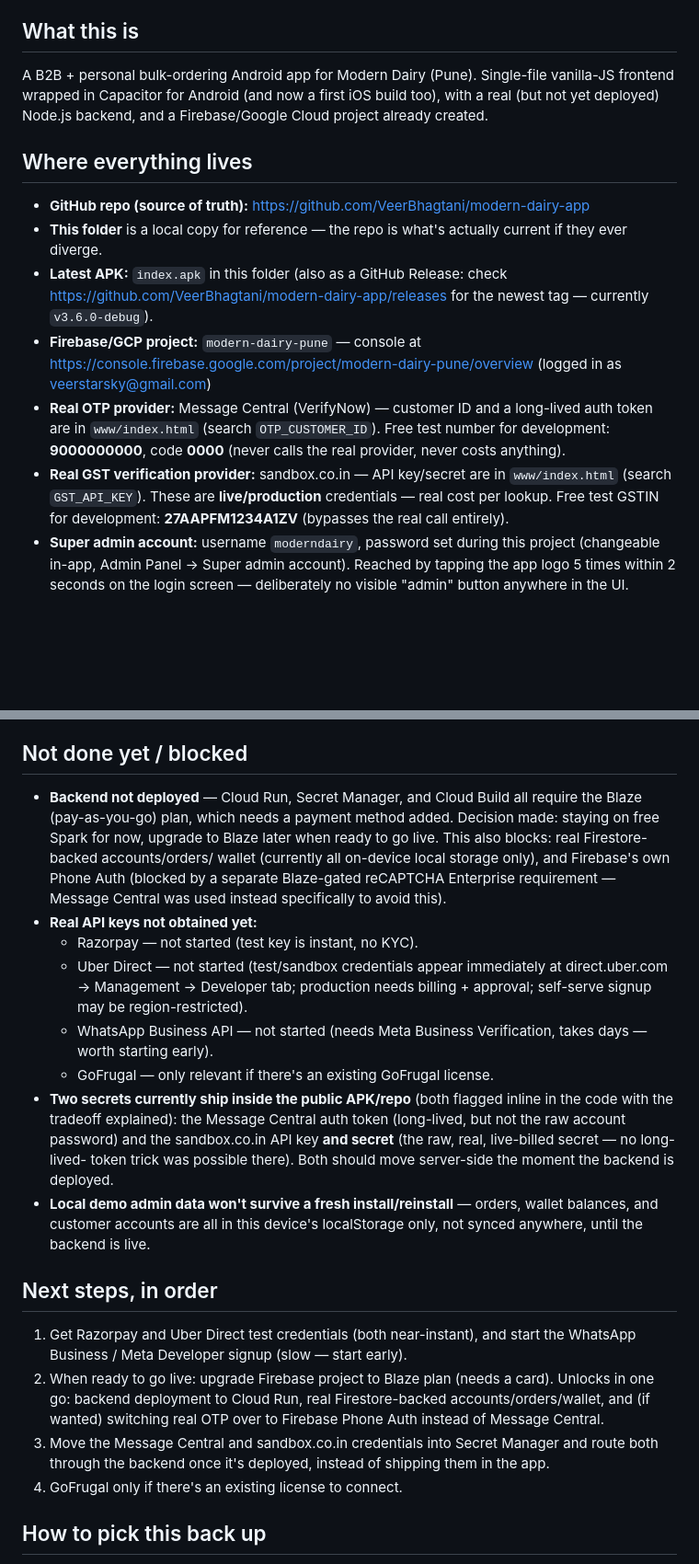
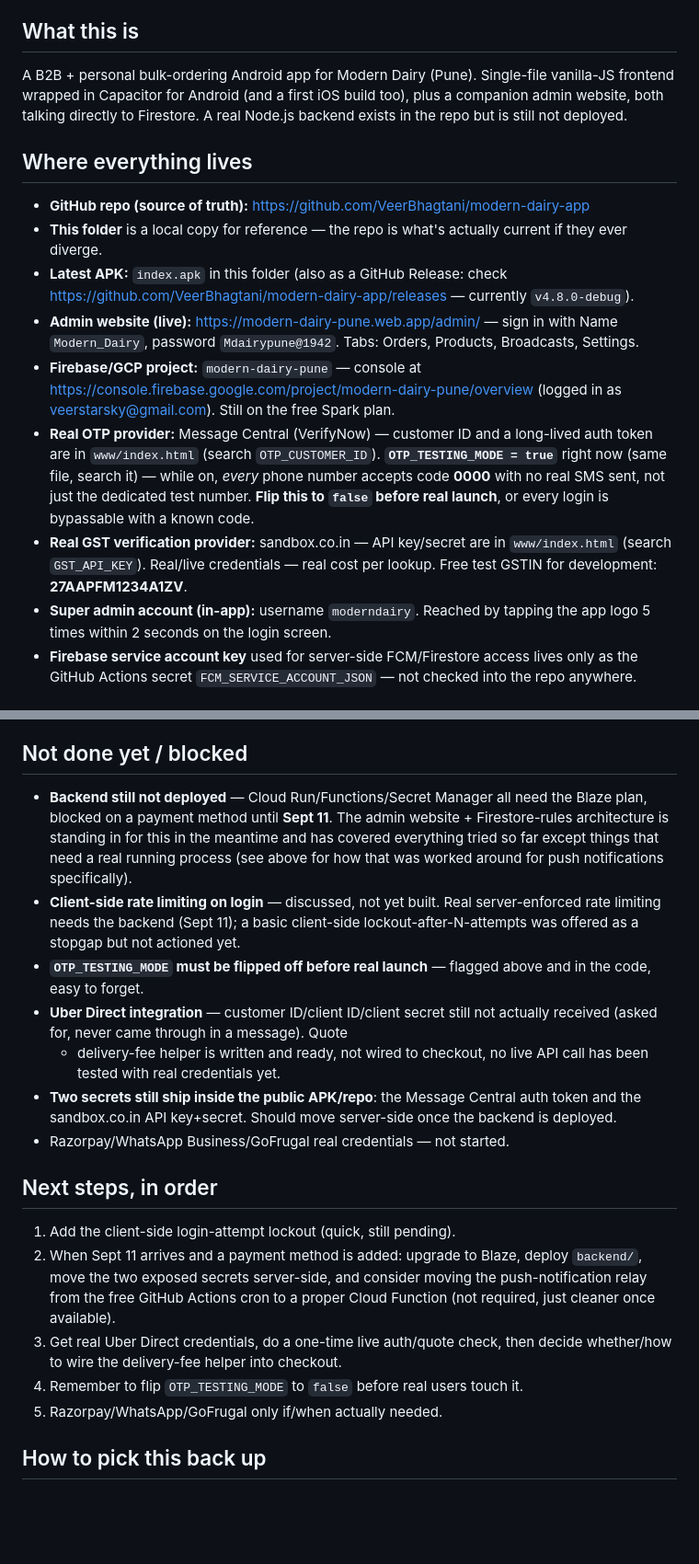
Before and after one commit to VeerBhagtani/modern-dairy-app, a Markdown page: PROGRESS.md, 2 parts joined by grey strips. Shown at 92% size. Rendered like a GitHub page; blank space fills up the shorter version.

Commit message:
Update PROGRESS.md with everything shipped this session

```diff
--- a/PROGRESS.md
+++ b/PROGRESS.md
@@ -4,28 +4,33 @@ Last updated: 2026-08-15
 
 ## What this is
 A B2B + personal bulk-ordering Android app for Modern Dairy (Pune). Single-file
-vanilla-JS frontend wrapped in Capacitor for Android (and now a first iOS
-build too), with a real (but not yet deployed) Node.js backend, and a
-Firebase/Google Cloud project already created.
+vanilla-JS frontend wrapped in Capacitor for Android (and a first iOS build
+too), plus a companion admin website, both talking directly to Firestore.
+A real Node.js backend exists in the repo but is still not deployed.
 
 ## Where everything lives
 - **GitHub repo (source of truth):** https://github.com/VeerBhagtani/modern-dairy-app
 - **This folder** is a local copy for reference — the repo is what's actually current if they ever diverge.
 - **Latest APK:** `index.apk` in this folder (also as a GitHub Release: check
-  https://github.com/VeerBhagtani/modern-dairy-app/releases for the newest tag — currently `v3.6.0-debug`).
+  https://github.com/VeerBhagtani/modern-dairy-app/releases — currently `v4.8.0-debug`).
+- **Admin website (live):** https://modern-dairy-pune.web.app/admin/ — sign in
+  with Name `Modern_Dairy`, password `Mdairypune@1942`. Tabs: Orders,
+  Products, Broadcasts, Settings.
 - **Firebase/GCP project:** `modern-dairy-pune` — console at
   https://console.firebase.google.com/project/modern-dairy-pune/overview
-  (logged in as veerstarsky@gmail.com)
+  (logged in as veerstarsky@gmail.com). Still on the free Spark plan.
 - **Real OTP provider:** Message Central (VerifyNow) — customer ID and a
   long-lived auth token are in `www/index.html` (search `OTP_CUSTOMER_ID`).
-  Free test number for development: **9000000000**, code **0000** (never
-  calls the real provider, never costs anything).
+  **`OTP_TESTING_MODE = true`** right now (same file, search it) — while on,
+  *every* phone number accepts code **0000** with no real SMS sent, not just
+  the dedicated test number. **Flip this to `false` before real launch**,
+  or every login is bypassable with a known code.
 - **Real GST verification provider:** sandbox.co.in — API key/secret are in
-  `www/index.html` (search `GST_API_KEY`). These are **live/production**
-  credentials — real cost per lookup. Free test GSTIN for development:
-  **27AAPFM1234A1ZV** (bypasses the real call entirely).
-- **Super admin account:** username `moderndairy`, password set during this
-  project (changeable in-app, Admin Panel → Super admin account). Reached by
-  tapping the app logo 5 times within 2 seconds on the login screen —
-  deliberately no visible "admin" button anywhere in the UI.
+  `www/index.html` (search `GST_API_KEY`). Real/live credentials — real cost
+  per lookup. Free test GSTIN for development: **27AAPFM1234A1ZV**.
+- **Super admin account (in-app):** username `moderndairy`. Reached by
+  tapping the app logo 5 times within 2 seconds on the login screen.
+- **Firebase service account key** used for server-side FCM/Firestore access
+  lives only as the GitHub Actions secret `FCM_SERVICE_ACCOUNT_JSON` — not
+  checked into the repo anywhere.
 
@@ -91,41 +126,36 @@ Firebase/Google Cloud project already created.
 
 ## Not done yet / blocked
-- **Backend not deployed** — Cloud Run, Secret Manager, and Cloud Build all
-  require the Blaze (pay-as-you-go) plan, which needs a payment method added.
-  Decision made: staying on free Spark for now, upgrade to Blaze later when
-  ready to go live. This also blocks: real Firestore-backed accounts/orders/
-  wallet (currently all on-device local storage only), and Firebase's own
-  Phone Auth (blocked by a separate Blaze-gated reCAPTCHA Enterprise
-  requirement — Message Central was used instead specifically to avoid this).
-- **Real API keys not obtained yet:**
-  - Razorpay — not started (test key is instant, no KYC).
-  - Uber Direct — not started (test/sandbox credentials appear immediately
-    at direct.uber.com → Management → Developer tab; production needs
-    billing + approval; self-serve signup may be region-restricted).
-  - WhatsApp Business API — not started (needs Meta Business Verification,
-    takes days — worth starting early).
-  - GoFrugal — only relevant if there's an existing GoFrugal license.
-- **Two secrets currently ship inside the public APK/repo** (both flagged
-  inline in the code with the tradeoff explained): the Message Central auth
-  token (long-lived, but not the raw account password) and the sandbox.co.in
-  API key **and secret** (the raw, real, live-billed secret — no long-lived-
-  token trick was possible there). Both should move server-side the moment
-  the backend is deployed.
-- **Local demo admin data won't survive a fresh install/reinstall** — orders,
-  wallet balances, and customer accounts are all in this device's
-  localStorage only, not synced anywhere, until the backend is live.
+- **Backend still not deployed** — Cloud Run/Functions/Secret Manager all
+  need the Blaze plan, blocked on a payment method until **Sept 11**. The
+  admin website + Firestore-rules architecture is standing in for this in
+  the meantime and has covered everything tried so far except things that
+  need a real running process (see above for how that was worked around for
+  push notifications specifically).
+- **Client-side rate limiting on login** — discussed, not yet built. Real
+  server-enforced rate limiting needs the backend (Sept 11); a basic
+  client-side lockout-after-N-attempts was offered as a stopgap but not
+  actioned yet.
+- **`OTP_TESTING_MODE` must be flipped off before real launch** — flagged
+  above and in the code, easy to forget.
+- **Uber Direct integration** — customer ID/client ID/client secret still
+  not actually received (asked for, never came through in a message). Quote
+  + delivery-fee helper is written and ready, not wired to checkout, no live
+  API call has been tested with real credentials yet.
+- **Two secrets still ship inside the public APK/repo**: the Message Central
+  auth token and the sandbox.co.in API key+secret. Should move server-side
+  once the backend is deployed.
+- Razorpay/WhatsApp Business/GoFrugal real credentials — not started.
 
 ## Next steps, in order
-1. Get Razorpay and Uber Direct test credentials (both near-instant), and
-   start the WhatsApp Business / Meta Developer signup (slow — start early).
-2. When ready to go live: upgrade Firebase project to Blaze plan (needs a
-   card). Unlocks in one go: backend deployment to Cloud Run, real
-   Firestore-backed accounts/orders/wallet, and (if wanted) switching real
-   OTP over to Firebase Phone Auth instead of Message Central.
-3. Move the Message Central and sandbox.co.in credentials into Secret
-   Manager and route both through the backend once it's deployed, instead of
-   shipping them in the app.
-4. GoFrugal only if there's an existing license to connect.
+1. Add the client-side login-attempt lockout (quick, still pending).
+2. When Sept 11 arrives and a payment method is added: upgrade to Blaze,
+   deploy `backend/`, move the two exposed secrets server-side, and consider
+   moving the push-notification relay from the free GitHub Actions cron to
+   a proper Cloud Function (not required, just cleaner once available).
+3. Get real Uber Direct credentials, do a one-time live auth/quote check,
+   then decide whether/how to wire the delivery-fee helper into checkout.
+4. Remember to flip `OTP_TESTING_MODE` to `false` before real users touch it.
+5. Razorpay/WhatsApp/GoFrugal only if/when actually needed.
 
 ## How to pick this back up
 Just continue the conversation in Claude Code from the same project folder —
```
Also changed, not shown: other parts of PROGRESS.md (+90 -60 lines).
